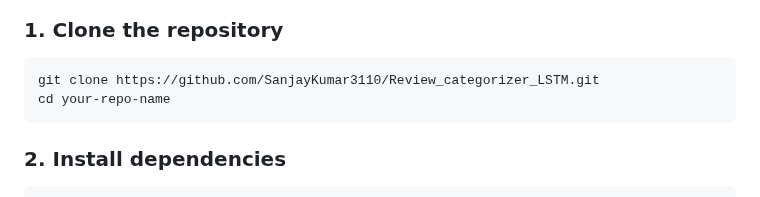
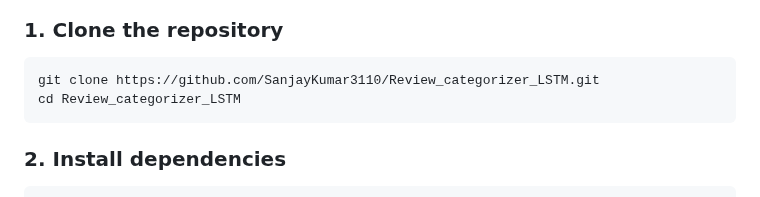
Before and after one commit to SanjayKumar3110/Review_Categorizer_LSTM, a Markdown page: README.md, the part around the change. Drawn GitHub-style.

````diff
--- a/README.md
+++ b/README.md
@@ -46,7 +46,7 @@ NEW_SMST/
 
 ```bash
 git clone https://github.com/SanjayKumar3110/Review_categorizer_LSTM.git
-cd your-repo-name
+cd Review_categorizer_LSTM
 ```
 
 ### 2. Install dependencies
````
